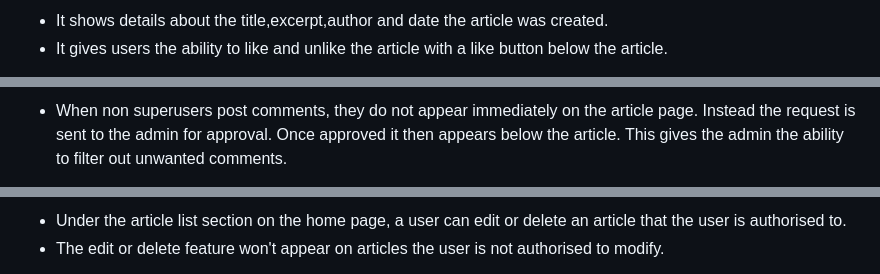
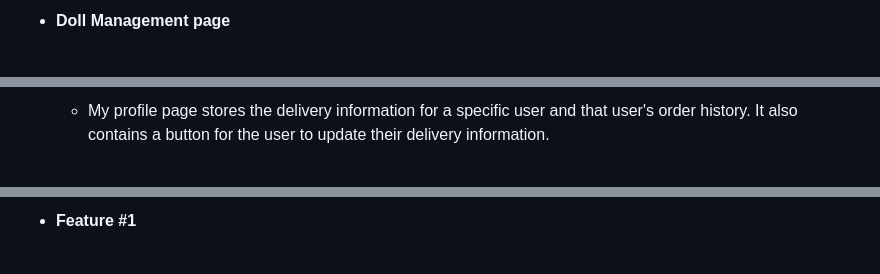
Before and after one commit to onabz/mlr-shop, a Markdown page: README.md, 3 parts joined by grey strips. Rendered like a GitHub page.

```diff
--- a/README.md
+++ b/README.md
@@ -105,4 +104,3 @@ Below are sketched images of how I planned to layout the website design. You wil
 
-  - It shows details about the title,excerpt,author and date the article was created.
-  - It gives users the ability to like and unlike the article with a like button below the article.
+- **Doll Management page**
 
@@ -114,3 +114,3 @@ Below are sketched images of how I planned to layout the website design. You wil
 
-  - When non superusers post comments, they do not appear immediately on the article page. Instead the request is sent to the admin for approval. Once approved it then appears below the article. This gives the admin the ability to filter out unwanted comments.
+    - My profile page stores the delivery information for a specific user and that user's order history. It also contains a button for the user to update their delivery information.
 
@@ -118,4 +118,3 @@ Below are sketched images of how I planned to layout the website design. You wil
 
-  - Under the article list section on the home page, a user can edit or delete an article that the user is authorised to.
-  - The edit or delete feature won't appear on articles the user is not authorised to modify.
+- **Feature #1**
 
```
Also changed, not shown: other parts of README.md (+32 -65 lines).
